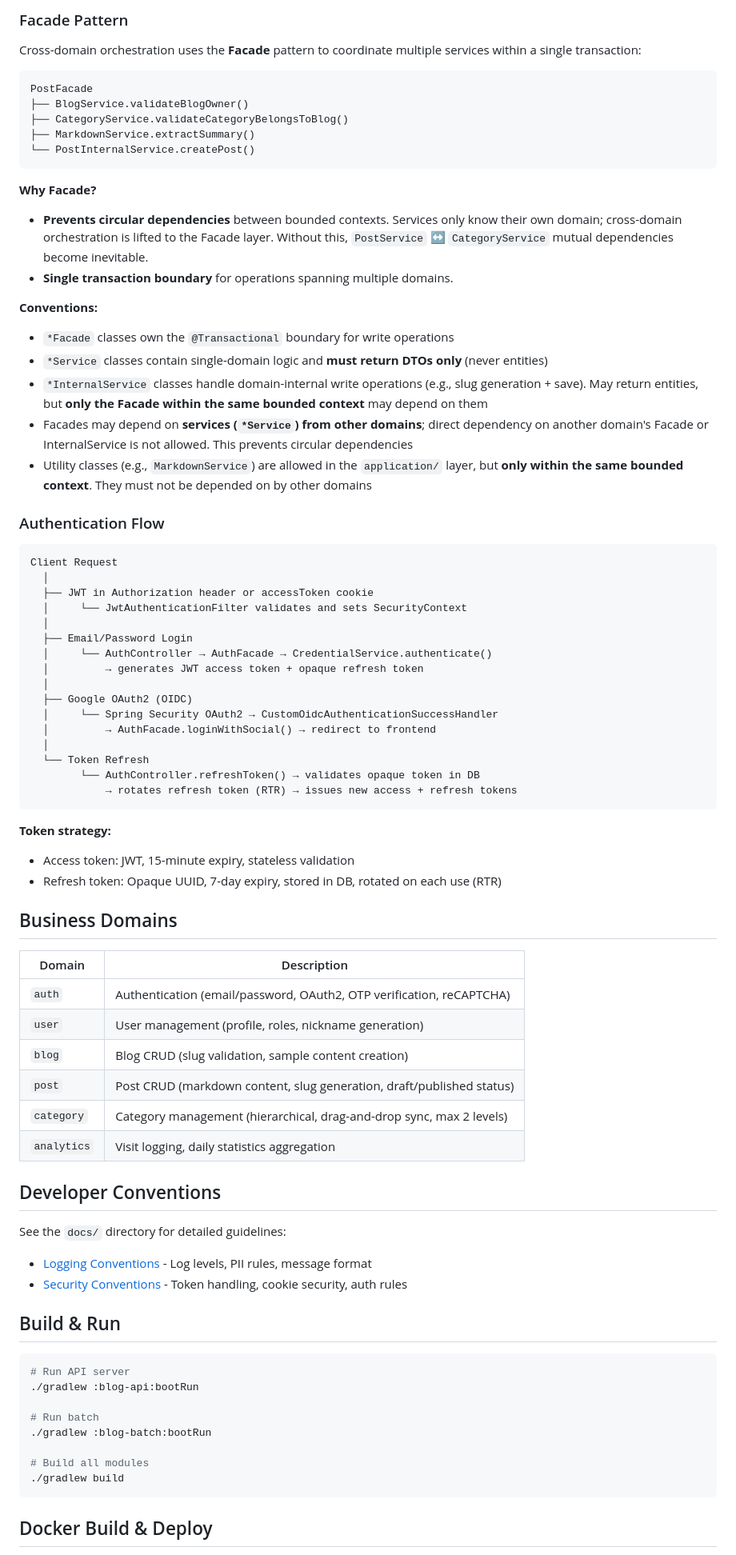
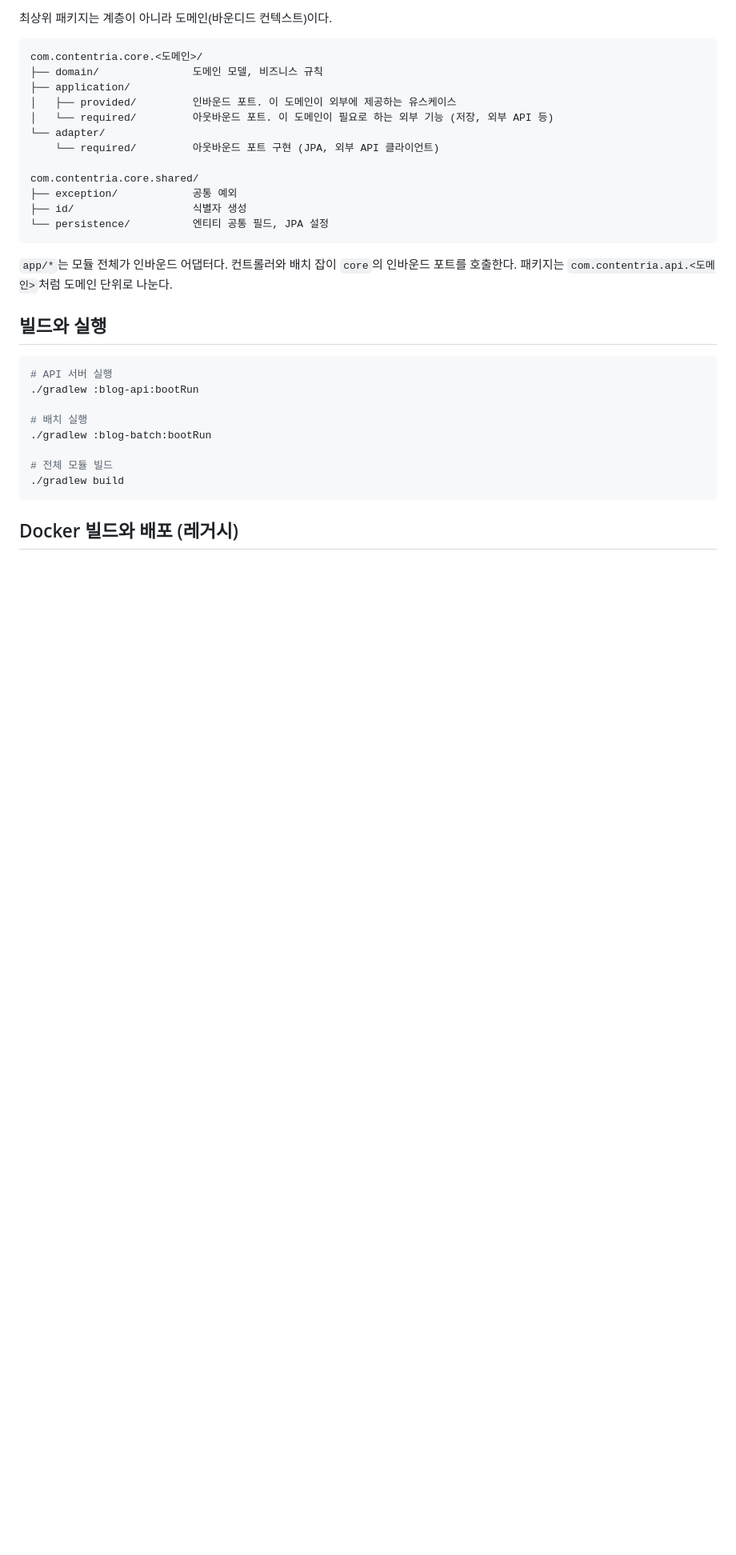
Before and after one commit to seung7642/contentria, a Markdown page: backend/README.md, the part around one of its changes. Shown at 80% size. Rendered like a GitHub page; blank space fills up the shorter version.

````diff
--- a/backend/README.md
+++ b/backend/README.md
@@ -76,82 +52,35 @@ domain-name/
 
-### Facade Pattern
-
-Cross-domain orchestration uses the **Facade** pattern to coordinate multiple services within a single transaction:
+최상위 패키지는 계층이 아니라 도메인(바운디드 컨텍스트)이다.
 
 ```
-PostFacade
-├── BlogService.validateBlogOwner()
-├── CategoryService.validateCategoryBelongsToBlog()
-├── MarkdownService.extractSummary()
-└── PostInternalService.createPost()
+com.contentria.core.<도메인>/
+├── domain/               도메인 모델, 비즈니스 규칙
+├── application/
+│   ├── provided/         인바운드 포트. 이 도메인이 외부에 제공하는 유스케이스
+│   └── required/         아웃바운드 포트. 이 도메인이 필요로 하는 외부 기능 (저장, 외부 API 등)
+└── adapter/
+    └── required/         아웃바운드 포트 구현 (JPA, 외부 API 클라이언트)
+
+com.contentria.core.shared/
+├── exception/            공통 예외
+├── id/                   식별자 생성
+└── persistence/          엔티티 공통 필드, JPA 설정
 ```
 
-**Why Facade?**
-- **Prevents circular dependencies** between bounded contexts. Services only know their own domain; cross-domain orchestration is lifted to the Facade layer. Without this, `PostService` ↔ `CategoryService` mutual dependencies become inevitable.
-- **Single transaction boundary** for operations spanning multiple domains.
+`app/*`는 모듈 전체가 인바운드 어댑터다. 컨트롤러와 배치 잡이 `core`의 인바운드 포트를 호출한다. 패키지는 `com.contentria.api.<도메인>`처럼 도메인 단위로 나눈다.
 
-**Conventions:**
-- `*Facade` classes own the `@Transactional` boundary for write operations
-- `*Service` classes contain single-domain logic and **must return DTOs only** (never entities)
-- `*InternalService` classes handle domain-internal write operations (e.g., slug generation + save). May return entities, but **only the Facade within the same bounded context** may depend on them
-- Facades may depend on **services (`*Service`) from other domains**; direct dependency on another domain's Facade or InternalService is not allowed. This prevents circular dependencies
-- Utility classes (e.g., `MarkdownService`) are allowed in the `application/` layer, but **only within the same bounded context**. They must not be depended on by other domains
-
-### Authentication Flow
-
-```
-Client Request
-  │
-  ├── JWT in Authorization header or accessToken cookie
-  │     └── JwtAuthenticationFilter validates and sets SecurityContext
-  │
-  ├── Email/Password Login
-  │     └── AuthController → AuthFacade → CredentialService.authenticate()
-  │         → generates JWT access token + opaque refresh token
-  │
-  ├── Google OAuth2 (OIDC)
-  │     └── Spring Security OAuth2 → CustomOidcAuthenticationSuccessHandler
-  │         → AuthFacade.loginWithSocial() → redirect to frontend
-  │
-  └── Token Refresh
-        └── AuthController.refreshToken() → validates opaque token in DB
-            → rotates refresh token (RTR) → issues new access + refresh tokens
-```
-
-**Token strategy:**
-- Access token: JWT, 15-minute expiry, stateless validation
-- Refresh token: Opaque UUID, 7-day expiry, stored in DB, rotated on each use (RTR)
-
-## Business Domains
-
-| Domain | Description |
-|--------|-------------|
-| `auth` | Authentication (email/password, OAuth2, OTP verification, reCAPTCHA) |
-| `user` | User management (profile, roles, nickname generation) |
-| `blog` | Blog CRUD (slug validation, sample content creation) |
-| `post` | Post CRUD (markdown content, slug generation, draft/published status) |
-| `category` | Category management (hierarchical, drag-and-drop sync, max 2 levels) |
-| `analytics` | Visit logging, daily statistics aggregation |
-
-## Developer Conventions
-
-See the `docs/` directory for detailed guidelines:
-
-- [Logging Conventions](docs/logging-conventions.md) - Log levels, PII rules, message format
-- [Security Conventions](docs/security-conventions.md) - Token handling, cookie security, auth rules
-
-## Build & Run
+## 빌드와 실행
 
 ```bash
-# Run API server
+# API 서버 실행
 ./gradlew :blog-api:bootRun
 
-# Run batch
+# 배치 실행
 ./gradlew :blog-batch:bootRun
 
-# Build all modules
+# 전체 모듈 빌드
 ./gradlew build
 ```
 
-## Docker Build & Deploy
+## Docker 빌드와 배포 (레거시)
 
````
Also changed, not shown: other parts of backend/README.md (+48 -72 lines).
